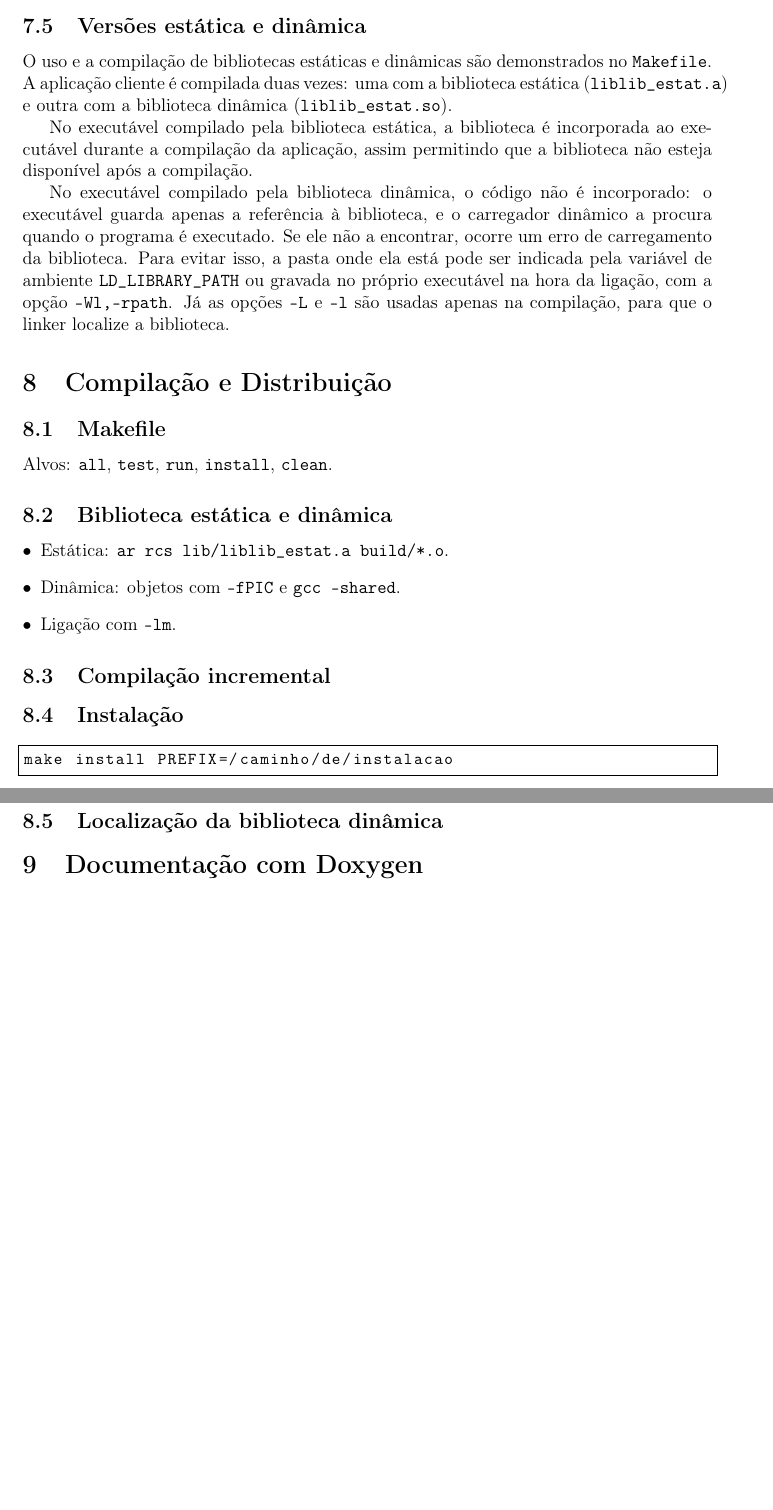
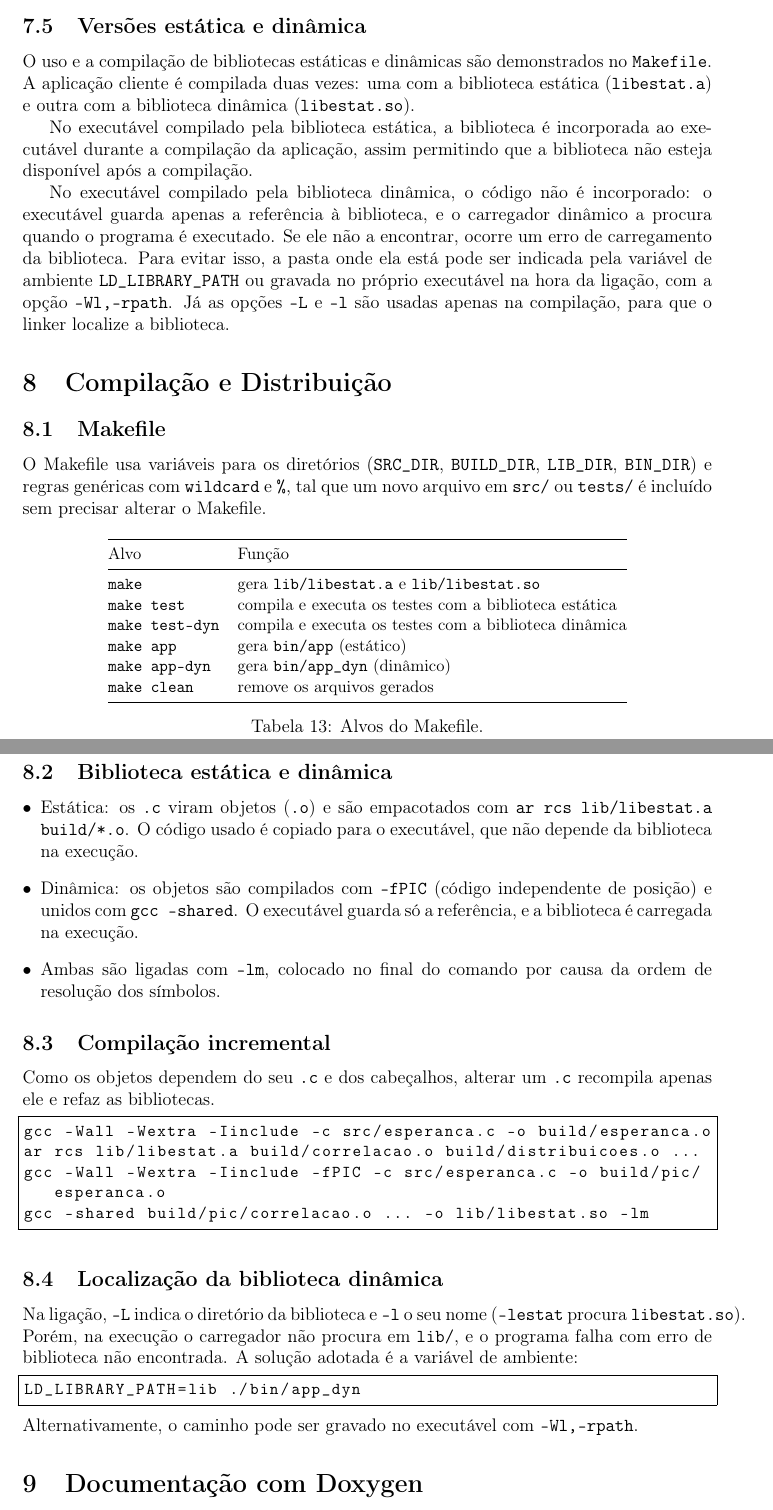
Before and after one commit to marianaishiy/projeto2, a LaTeX document (docs/relatorio/relatorio.tex): two parts of pages 10 and 11 of 12 before the commit and two parts of pages 11 and 12 of 13 after it, joined at a grey line, cut so that both start at the same text, the shorter picture padded with empty space. Compiled offline with pdfLaTeX.

```diff
--- a/docs/relatorio/relatorio.tex
+++ b/docs/relatorio/relatorio.tex
@@ -453,7 +512,7 @@
 \todo{colar a saída completa do app, com a seção de correlação}
 
 \subsection{Versões estática e dinâmica}
-O uso e a compilação de bibliotecas estáticas e dinâmicas são demonstrados no \cod{Makefile}. A aplicação cliente é compilada duas vezes: uma com a biblioteca estática (\cod{liblib\_estat.a}) e outra com a biblioteca dinâmica (\cod{liblib\_estat.so}).
+O uso e a compilação de bibliotecas estáticas e dinâmicas são demonstrados no \cod{Makefile}. A aplicação cliente é compilada duas vezes: uma com a biblioteca estática (\cod{libestat.a}) e outra com a biblioteca dinâmica (\cod{libestat.so}).
 
 No executável compilado pela biblioteca estática, a biblioteca é incorporada ao executável durante a compilação da aplicação, assim permitindo que a biblioteca
 não esteja disponível após a compilação.
@@ -469,28 +528,61 @@
 % ===============================================================
 
 \subsection{Makefile}
-Alvos: \cod{all}, \cod{test}, \cod{run}, \cod{install}, \cod{clean}.
-\todo{autor: A. Descrever cada alvo e as variáveis (\cod{CC}, \cod{CFLAGS}, \cod{PREFIX})}
+O Makefile usa variáveis para os diretórios (\cod{SRC\_DIR}, \cod{BUILD\_DIR},
+\cod{LIB\_DIR}, \cod{BIN\_DIR}) e regras genéricas com \cod{wildcard} e
+\cod{\%}, tal que um novo arquivo em \cod{src/} ou \cod{tests/} é
+incluído sem precisar alterar o Makefile.
+
+\begin{table}[h]
+\centering
+\small
+\begin{tabular}{@{}ll@{}}
+\toprule
+Alvo & Função \\
+\midrule
+\cod{make}          & gera \cod{lib/libestat.a} e \cod{lib/libestat.so} \\
+\cod{make test}     & compila e executa os testes com a biblioteca estática \\
+\cod{make test-dyn} & compila e executa os testes com a biblioteca dinâmica \\
+\cod{make app}      & gera \cod{bin/app} (estático) \\
+\cod{make app-dyn}  & gera \cod{bin/app\_dyn} (dinâmico) \\
+\cod{make clean}    & remove os arquivos gerados \\
+\bottomrule
+\end{tabular}
+\caption{Alvos do Makefile.}
+\end{table}
 
 \subsection{Biblioteca estática e dinâmica}
 \begin{itemize}[leftmargin=*]
-  \item Estática: \cod{ar rcs lib/liblib\_estat.a build/*.o}.
-  \item Dinâmica: objetos com \cod{-fPIC} e \cod{gcc -shared}.
-  \item Ligação com \cod{-lm}.
+  \item Estática: os \cod{.c} viram objetos (\cod{.o}) e são empacotados com
+        \cod{ar rcs lib/libestat.a build/*.o}. O código usado é copiado para o
+        executável, que não depende da biblioteca na execução.
+  \item Dinâmica: os objetos são compilados com \cod{-fPIC} (código
+        independente de posição) e unidos com \cod{gcc -shared}. O executável
+        guarda só a referência, e a biblioteca é carregada na execução.
+  \item Ambas são ligadas com \cod{-lm}, colocado no final do comando por causa
+        da ordem de resolução dos símbolos.
 \end{itemize}
 
 \subsection{Compilação incremental}
-\todo{demonstrar: alterar um \cod{.c}, rodar \cod{make} e mostrar que só ele é recompilado}
-
-\subsection{Instalação}
+Como os objetos dependem do seu \cod{.c} e dos cabeçalhos, alterar um
+\cod{.c} recompila apenas ele e refaz as bibliotecas.
 \begin{lstlisting}[style=shell]
-make install PREFIX=/caminho/de/instalacao
+gcc -Wall -Wextra -Iinclude -c src/esperanca.c -o build/esperanca.o
+ar rcs lib/libestat.a build/correlacao.o build/distribuicoes.o ...
+gcc -Wall -Wextra -Iinclude -fPIC -c src/esperanca.c -o build/pic/esperanca.o
+gcc -shared build/pic/correlacao.o ... -o lib/libestat.so -lm
 \end{lstlisting}
-\todo{mostrar a árvore instalada}
 
 \subsection{Localização da biblioteca dinâmica}
-\todo{explicar o problema de o executável não achar a \cod{.so} e a solução usada:
-\cod{rpath} ou \cod{LD\_LIBRARY\_PATH}}
+Na ligação, \cod{-L} indica o diretório da biblioteca e \cod{-l} o seu nome
+(\cod{-lestat} procura \cod{libestat.so}). Porém, na execução o carregador
+não procura em \cod{lib/}, e o programa falha com erro de biblioteca não
+encontrada. A solução adotada é a variável de ambiente:
+\begin{lstlisting}[style=shell]
+LD_LIBRARY_PATH=lib ./bin/app_dyn
+\end{lstlisting}
+Alternativamente, o caminho pode ser gravado no executável com
+\cod{-Wl,-rpath}.
 
 % ===============================================================
 \section{Documentação com Doxygen}
```
Also changed, not shown: docs/relatorio/relatorio.tex (63 more changed lines), 2 other files.
